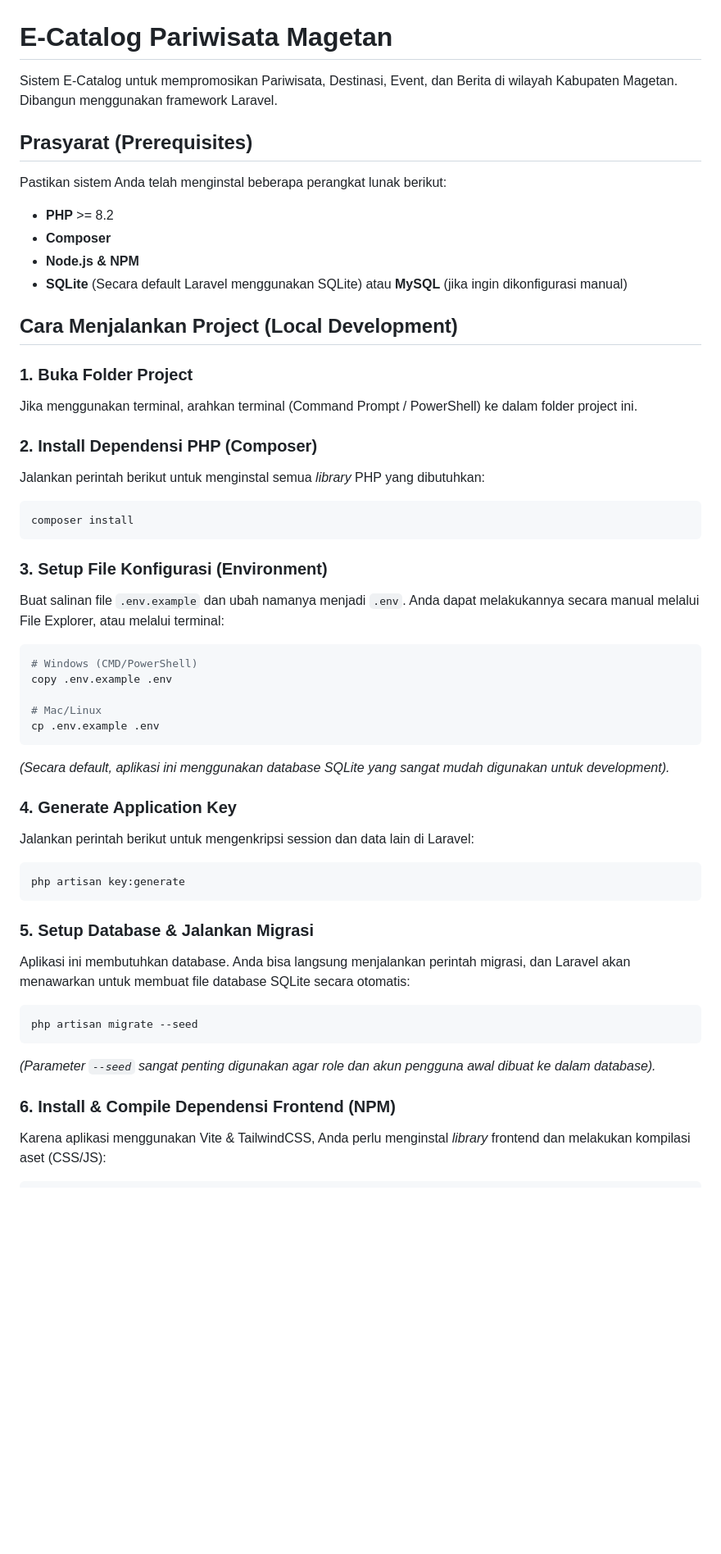
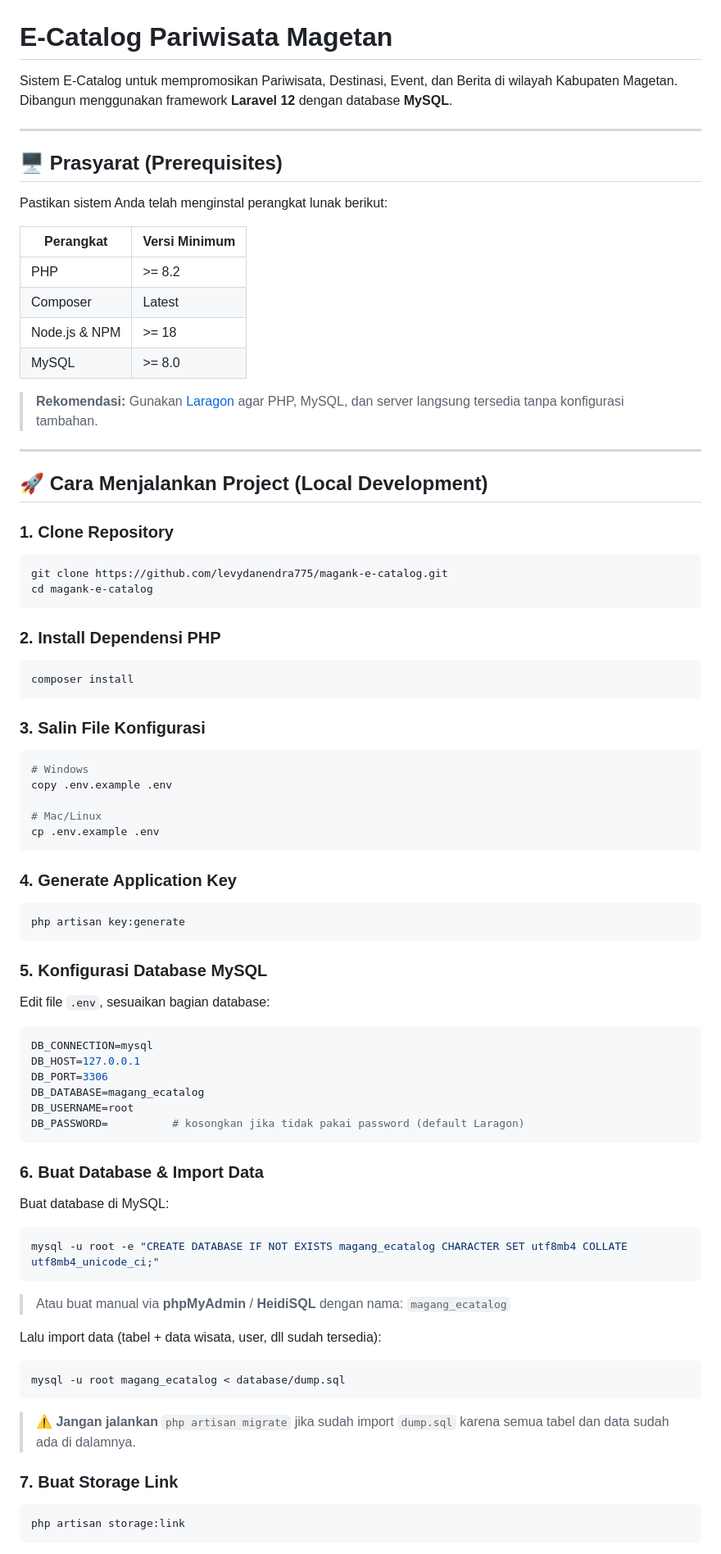
Before and after one commit to levydanendra775/magank-e-catalog, a Markdown page: README.md, the part around one of its changes. Shown at 82% size. Drawn GitHub-style; blank space fills up the shorter version.

Commit message:
docs: update README cara setup MySQL

````diff
--- a/README.md
+++ b/README.md
@@ -1,50 +1,89 @@
 # E-Catalog Pariwisata Magetan
 
-Sistem E-Catalog untuk mempromosikan Pariwisata, Destinasi, Event, dan Berita di wilayah Kabupaten Magetan. Dibangun menggunakan framework Laravel.
+Sistem E-Catalog untuk mempromosikan Pariwisata, Destinasi, Event, dan Berita di wilayah Kabupaten Magetan. Dibangun menggunakan framework **Laravel 12** dengan database **MySQL**.
 
-## Prasyarat (Prerequisites)
+---
 
-Pastikan sistem Anda telah menginstal beberapa perangkat lunak berikut:
-- **PHP** >= 8.2
-- **Composer**
-- **Node.js & NPM**
-- **SQLite** (Secara default Laravel menggunakan SQLite) atau **MySQL** (jika ingin dikonfigurasi manual)
+## 🖥️ Prasyarat (Prerequisites)
 
-## Cara Menjalankan Project (Local Development)
+Pastikan sistem Anda telah menginstal perangkat lunak berikut:
 
-### 1. Buka Folder Project
-Jika menggunakan terminal, arahkan terminal (Command Prompt / PowerShell) ke dalam folder project ini.
+| Perangkat | Versi Minimum |
+|-----------|--------------|
+| PHP | >= 8.2 |
+| Composer | Latest |
+| Node.js & NPM | >= 18 |
+| MySQL | >= 8.0 |
 
-### 2. Install Dependensi PHP (Composer)
-Jalankan perintah berikut untuk menginstal semua *library* PHP yang dibutuhkan:
+> **Rekomendasi:** Gunakan [Laragon](https://laragon.org/) agar PHP, MySQL, dan server langsung tersedia tanpa konfigurasi tambahan.
+
+---
+
+## 🚀 Cara Menjalankan Project (Local Development)
+
+### 1. Clone Repository
+
+```bash
+git clone https://github.com/levydanendra775/magank-e-catalog.git
+cd magank-e-catalog
+```
+
+### 2. Install Dependensi PHP
+
 ```bash
 composer install
 ```
 
-### 3. Setup File Konfigurasi (Environment)
-Buat salinan file `.env.example` dan ubah namanya menjadi `.env`.
-Anda dapat melakukannya secara manual melalui File Explorer, atau melalui terminal:
+### 3. Salin File Konfigurasi
+
 ```bash
-# Windows (CMD/PowerShell)
+# Windows
 copy .env.example .env
 
 # Mac/Linux
 cp .env.example .env
 ```
-*(Secara default, aplikasi ini menggunakan database SQLite yang sangat mudah digunakan untuk development).*
 
 ### 4. Generate Application Key
-Jalankan perintah berikut untuk mengenkripsi session dan data lain di Laravel:
+
 ```bash
 php artisan key:generate
 ```
 
-### 5. Setup Database & Jalankan Migrasi
-Aplikasi ini membutuhkan database. Anda bisa langsung menjalankan perintah migrasi, dan Laravel akan menawarkan untuk membuat file database SQLite secara otomatis:
+### 5. Konfigurasi Database MySQL
+
+Edit file `.env`, sesuaikan bagian database:
+
+```env
+DB_CONNECTION=mysql
+DB_HOST=127.0.0.1
+DB_PORT=3306
+DB_DATABASE=magang_ecatalog
+DB_USERNAME=root
+DB_PASSWORD=          # kosongkan jika tidak pakai password (default Laragon)
+```
+
+### 6. Buat Database & Import Data
+
+Buat database di MySQL:
+
 ```bash
-php artisan migrate --seed
+mysql -u root -e "CREATE DATABASE IF NOT EXISTS magang_ecatalog CHARACTER SET utf8mb4 COLLATE utf8mb4_unicode_ci;"
 ```
-*(Parameter `--seed` sangat penting digunakan agar role dan akun pengguna awal dibuat ke dalam database).*
 
-### 6. Install & Compile Dependensi Frontend (NPM)
-Karena aplikasi menggunakan Vite & TailwindCSS, Anda perlu menginstal *library* frontend dan melakukan kompilasi aset (CSS/JS):
+> Atau buat manual via **phpMyAdmin** / **HeidiSQL** dengan nama: `magang_ecatalog`
+
+Lalu import data (tabel + data wisata, user, dll sudah tersedia):
+
+```bash
+mysql -u root magang_ecatalog < database/dump.sql
+```
+
+> ⚠️ **Jangan jalankan** `php artisan migrate` jika sudah import `dump.sql` karena semua tabel dan data sudah ada di dalamnya.
+
+### 7. Buat Storage Link
+
+```bash
+php artisan storage:link
+```
+
````
Also changed, not shown: other parts of README.md (+64 -18 lines).
